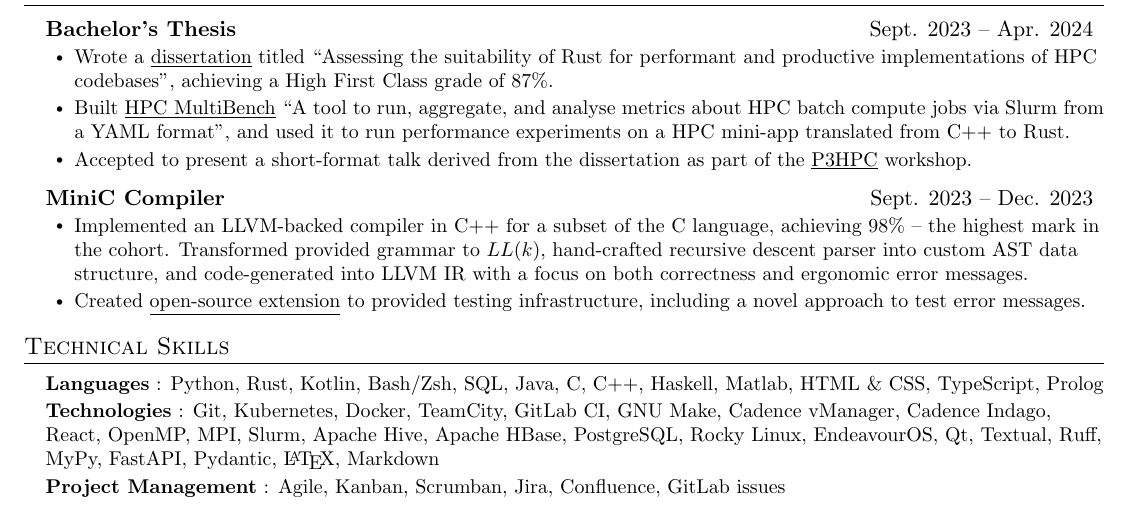
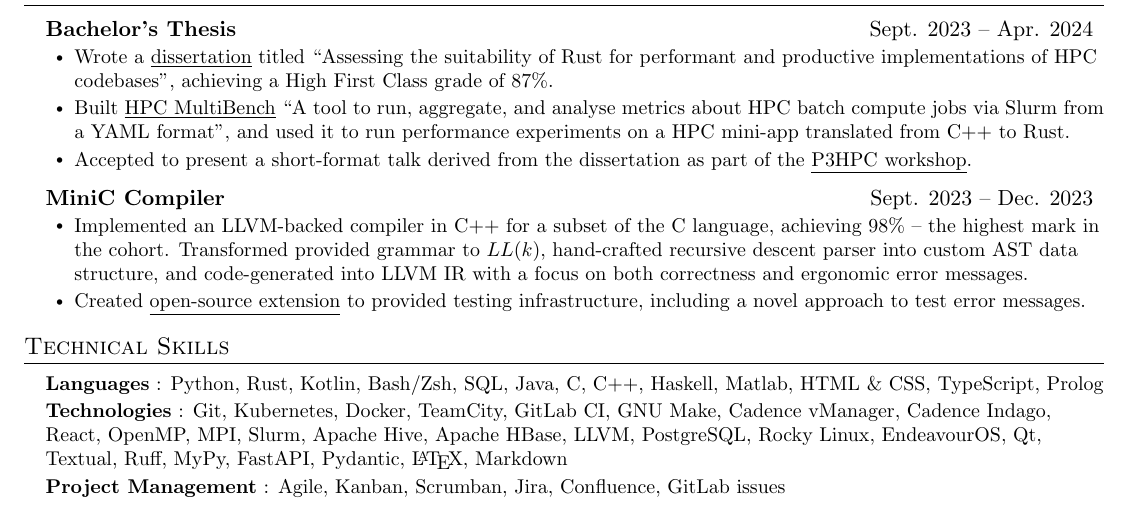
Before and after one commit to EdmundGoodman/EdmundGoodman, a LaTeX CV (academicCV/curriculumVitae.tex): part of the page, cut so that both start at the same text. Compiled offline with pdfLaTeX.

Commit message:
Add P3HPC program link to CV

```diff
--- a/academicCV/curriculumVitae.tex
+++ b/academicCV/curriculumVitae.tex
@@ -202,7 +202,7 @@
       \resumeItemListStart
         \resumeItem{Wrote a \href{https://github.com/EdmundGoodman/CS310-dissertation/releases/download/tabula-submission/CS310\_dissertation.pdf}{\underline{dissertation}} titled ``Assessing the suitability of Rust for performant and productive implementations of HPC codebases'', achieving a High First Class grade of 87\%.}
         \resumeItem{Built \href{https://edmundgoodman.co.uk/hpc-multibench/}{\underline{HPC MultiBench}} ``A tool to run, aggregate, and analyse metrics about HPC batch compute jobs via Slurm from a YAML format'', and used it to run performance experiments on a HPC mini-app translated from C++ to Rust.}
-        \resumeItem{Accepted to present a short-format talk derived from the dissertation as part of the \href{https://p3hpc.org/}{\underline{P3HPC}} workshop.}
+        \resumeItem{Accepted to present a short-format talk derived from the dissertation as part of the \href{https://p3hpc.org/workshop/2024/program/\#lightning-talks}{\underline{P3HPC workshop}}.}
       \resumeItemListEnd
 
     \resumeProjectHeading
@@ -261,7 +261,7 @@
    \vspace{-0.25em}
    \item{
        \textbf{Technologies}
-       {: Git, Kubernetes, Docker, TeamCity, GitLab CI, GNU Make, Cadence vManager, Cadence Indago, React, OpenMP, MPI, Slurm, Apache Hive, Apache HBase, PostgreSQL, Rocky Linux, EndeavourOS, Qt, Textual, Ruff, MyPy, FastAPI, Pydantic, \LaTeX, Markdown} \\
+       {: Git, Kubernetes, Docker, TeamCity, GitLab CI, GNU Make, Cadence vManager, Cadence Indago, React, OpenMP, MPI, Slurm, Apache Hive, Apache HBase, LLVM, PostgreSQL, Rocky Linux, EndeavourOS, Qt, Textual, Ruff, MyPy, FastAPI, Pydantic, \LaTeX, Markdown} \\
    }
   \vspace{-0.25em}
   \item{
```
Also changed, not shown: edmundGoodmanCV.pdf.
